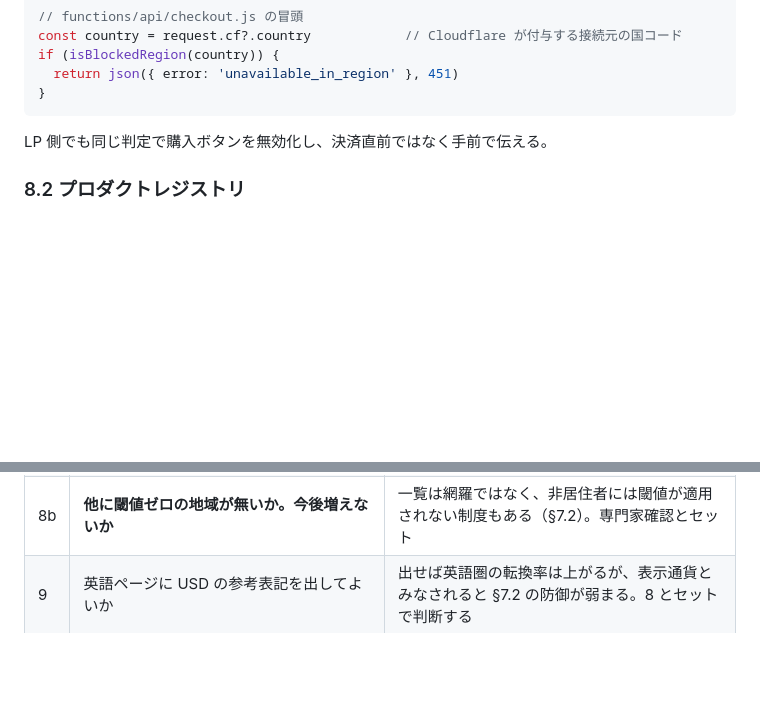
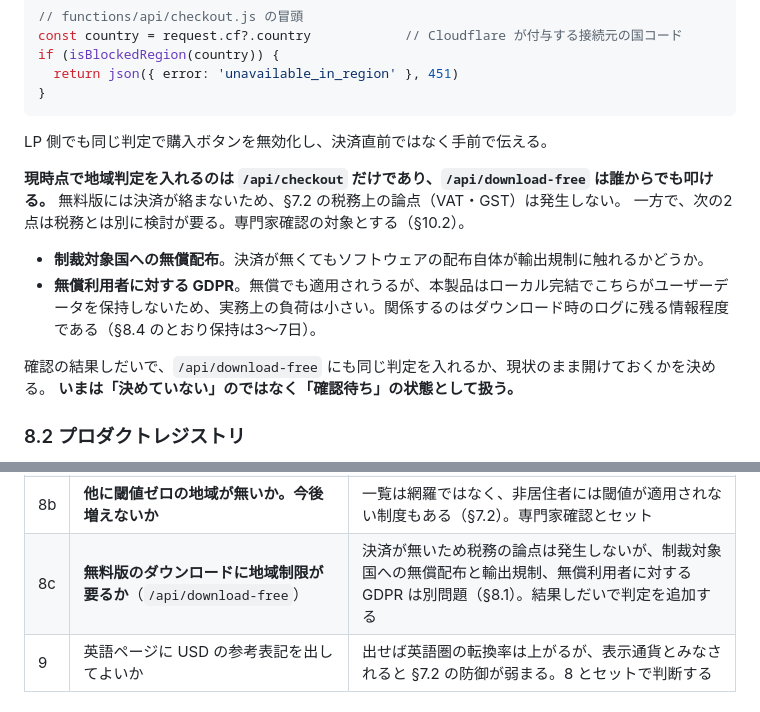
Before and after one commit to Shaki-tan/Lucid_Brain_HP, a Markdown page: SPEC.md, 2 parts joined by grey strips. Drawn GitHub-style; blank space fills up the shorter version.

Commit message:
SPEC追記、無料版の注意事項

```diff
--- a/SPEC.md
+++ b/SPEC.md
@@ -828,6 +828,16 @@ if (isBlockedRegion(country)) {
 
 LP 側でも同じ判定で購入ボタンを無効化し、決済直前ではなく手前で伝える。
 
+**現時点で地域判定を入れるのは `/api/checkout` だけであり、`/api/download-free` は誰からでも叩ける。**
+無料版には決済が絡まないため、§7.2 の税務上の論点（VAT・GST）は発生しない。
+一方で、次の2点は税務とは別に検討が要る。専門家確認の対象とする（§10.2）。
+
+- **制裁対象国への無償配布**。決済が無くてもソフトウェアの配布自体が輸出規制に触れるかどうか。
+- **無償利用者に対する GDPR**。無償でも適用されうるが、本製品はローカル完結でこちらがユーザーデータを保持しないため、実務上の負荷は小さい。関係するのはダウンロード時のログに残る情報程度である（§8.4 のとおり保持は3〜7日）。
+
+確認の結果しだいで、`/api/download-free` にも同じ判定を入れるか、現状のまま開けておくかを決める。
+**いまは「決めていない」のではなく「確認待ち」の状態として扱う。**
+
 ### 8.2 プロダクトレジストリ
 
 プロダクトが2つめに増えたときに API を増やさずに済ませるための仕組み。
@@ -1120,6 +1130,7 @@ Stripe の売上レポートとアナリティクス側の話であり、ログ
 | 7 | `request.cf.country` が期待どおり取れるか（ローカル `wrangler dev` を含む） | Cloudflare が付与する標準フィールド。ローカル開発時の挙動だけ要確認 |
 | 8 | 閾値ゼロ地域（EU・UK・韓国・インド・メキシコ）の一覧が正しいか | 本書の整理は2026年9月時点。金額が動く前に専門家に当てる |
 | 8b | **他に閾値ゼロの地域が無いか。今後増えないか** | 一覧は網羅ではなく、非居住者には閾値が適用されない制度もある（§7.2）。専門家確認とセット |
+| 8c | **無料版のダウンロードに地域制限が要るか**（`/api/download-free`） | 決済が無いため税務の論点は発生しないが、制裁対象国への無償配布と輸出規制、無償利用者に対する GDPR は別問題（§8.1）。結果しだいで判定を追加する |
 | 9 | 英語ページに USD の参考表記を出してよいか | 出せば英語圏の転換率は上がるが、表示通貨とみなされると §7.2 の防御が弱まる。8 とセットで判断する |
 
 ### 10.3 実装時に直すもの
```
